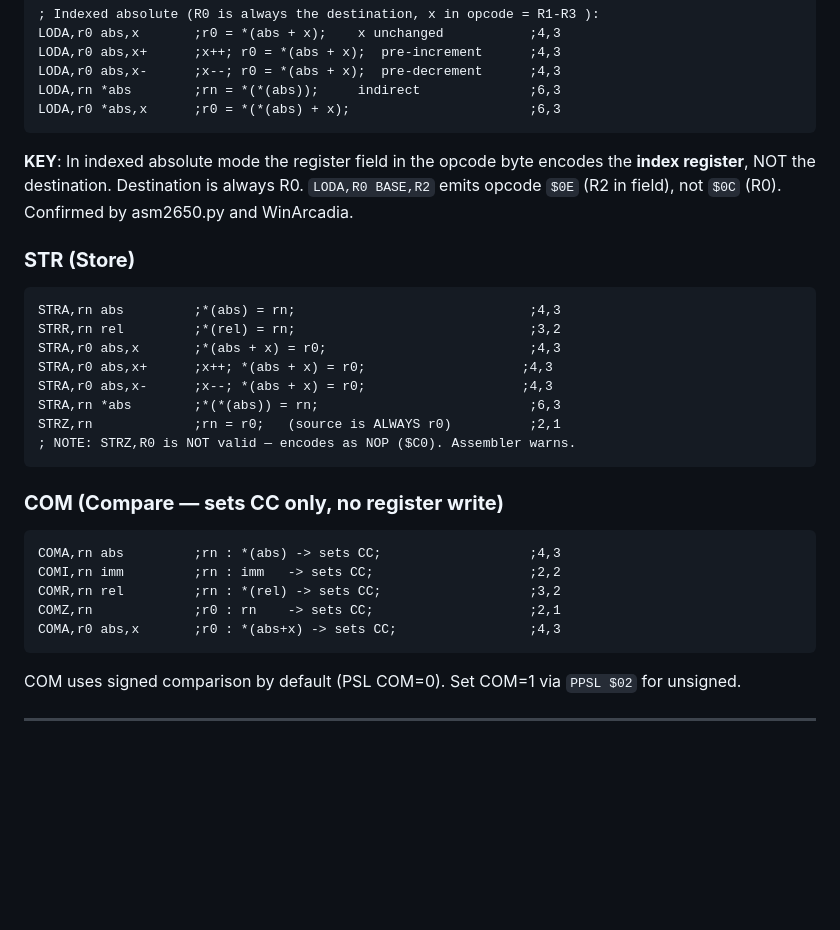
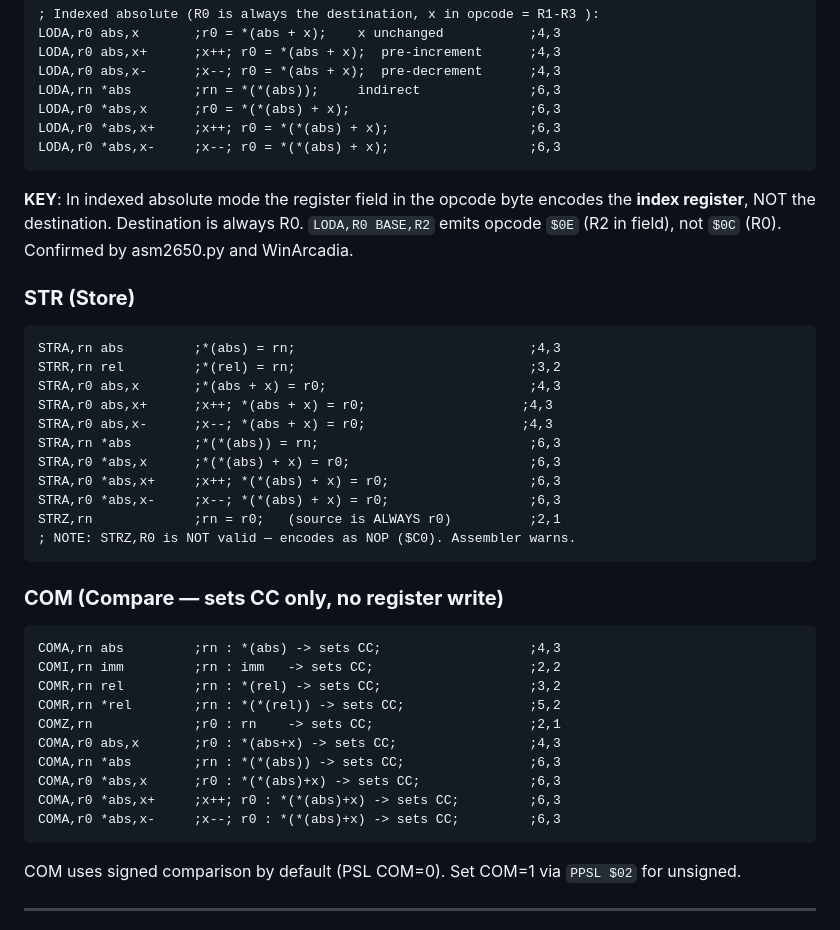
Before and after one commit to VinCBR900/2650-Tiny-BASIC, a Markdown page: Instruction Oracle 2650.md, the part around one of its changes. Rendered like a GitHub page; blank space fills up the shorter version.

````diff
--- a/Instruction Oracle 2650.md
+++ b/Instruction Oracle 2650.md
@@ -183,6 +223,8 @@ LODA,r0 abs,x+      ;x++; r0 = *(abs + x);  pre-increment      ;4,3
 LODA,r0 abs,x-      ;x--; r0 = *(abs + x);  pre-decrement      ;4,3
 LODA,rn *abs        ;rn = *(*(abs));     indirect              ;6,3
 LODA,r0 *abs,x      ;r0 = *(*(abs) + x);                       ;6,3
+LODA,r0 *abs,x+     ;x++; r0 = *(*(abs) + x);                  ;6,3
+LODA,r0 *abs,x-     ;x--; r0 = *(*(abs) + x);                  ;6,3
 ```
 **KEY**: In indexed absolute mode the register field in the opcode byte encodes the **index register**, NOT the destination. Destination is always R0. `LODA,R0 BASE,R2` emits opcode `$0E` (R2 in field), not `$0C` (R0). Confirmed by asm2650.py and WinArcadia.
 
@@ -194,6 +236,9 @@ STRA,r0 abs,x       ;*(abs + x) = r0;                          ;4,3
 STRA,r0 abs,x+      ;x++; *(abs + x) = r0;                    ;4,3
 STRA,r0 abs,x-      ;x--; *(abs + x) = r0;                    ;4,3
 STRA,rn *abs        ;*(*(abs)) = rn;                           ;6,3
+STRA,r0 *abs,x      ;*(*(abs) + x) = r0;                       ;6,3
+STRA,r0 *abs,x+     ;x++; *(*(abs) + x) = r0;                  ;6,3
+STRA,r0 *abs,x-     ;x--; *(*(abs) + x) = r0;                  ;6,3
 STRZ,rn             ;rn = r0;   (source is ALWAYS r0)          ;2,1
 ; NOTE: STRZ,R0 is NOT valid — encodes as NOP ($C0). Assembler warns.
 ```
@@ -203,8 +248,13 @@ STRZ,rn             ;rn = r0;   (source is ALWAYS r0)          ;2,1
 COMA,rn abs         ;rn : *(abs) -> sets CC;                   ;4,3
 COMI,rn imm         ;rn : imm   -> sets CC;                    ;2,2
 COMR,rn rel         ;rn : *(rel) -> sets CC;                   ;3,2
+COMR,rn *rel        ;rn : *(*(rel)) -> sets CC;                ;5,2
 COMZ,rn             ;r0 : rn    -> sets CC;                    ;2,1
 COMA,r0 abs,x       ;r0 : *(abs+x) -> sets CC;                 ;4,3
+COMA,rn *abs        ;rn : *(*(abs)) -> sets CC;                ;6,3
+COMA,r0 *abs,x      ;r0 : *(*(abs)+x) -> sets CC;              ;6,3
+COMA,r0 *abs,x+     ;x++; r0 : *(*(abs)+x) -> sets CC;         ;6,3
+COMA,r0 *abs,x-     ;x--; r0 : *(*(abs)+x) -> sets CC;         ;6,3
 ```
 COM uses signed comparison by default (PSL COM=0). Set COM=1 via `PPSL $02` for unsigned.
 
````
Also changed, not shown: other parts of Instruction Oracle 2650.md (+59 -15 lines).
